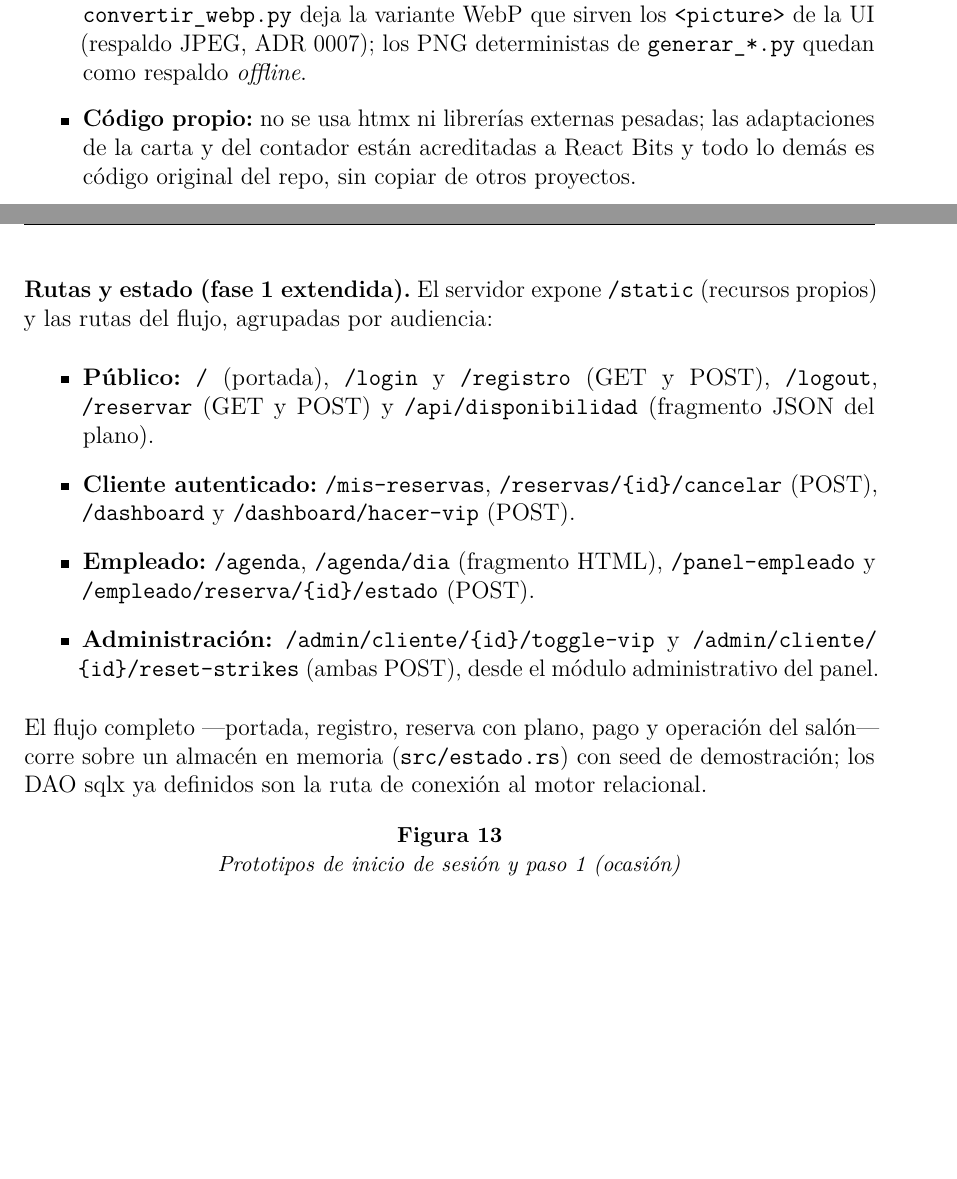
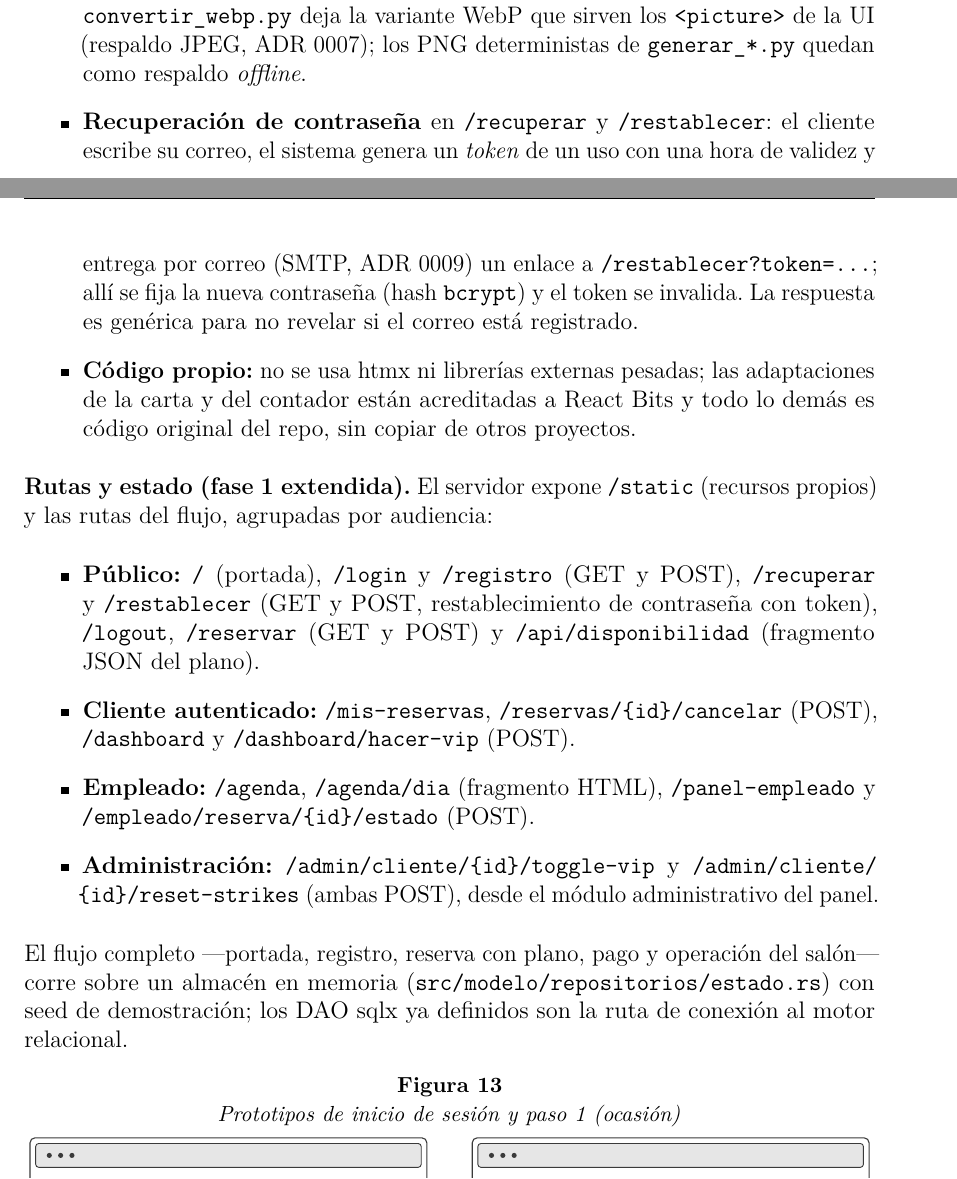
Before and after one commit to JAGR1792/Rustaurant, a LaTeX document (documentacion/brindis_rust.tex): two parts of pages 28 and 29 of 35, joined at a grey line, cut so that both start at the same text, the shorter picture padded with empty space. Compiled offline with pdfLaTeX.

Commit message:
docs(brindis): documentar la capa Vista separada y la recuperacion de contrasena

```diff
--- a/documentacion/brindis_rust.tex
+++ b/documentacion/brindis_rust.tex
@@ -836,17 +836,17 @@ La interfaz sigue la direcci{\'o}n visual ``Le Jardin'' (ADR 0004): paleta marfi
   \item \textbf{Carta de la portada} (\texttt{\#carta} en \texttt{templates/inicio.html}): un spotlight que sigue al cursor revela la foto a color de cada plato; efecto adaptado a JS/CSS vanilla desde el componente ChromaGrid de React Bits (MIT) y portado como código propio en \texttt{static/js/chroma.js} y \texttt{static/css/chroma.css}, con las fotos reales de \texttt{static/img/fotos/}.
   \item \textbf{Cuenta regresiva} en \texttt{/mis-reservas} y \texttt{/dashboard}: días, horas, minutos y segundos para la próxima reserva vigente; port vanilla del componente Counter de React Bits (MIT) en \texttt{static/js/counter.js} y \texttt{static/css/counter.css}, alimentado por la fecha en ISO 8601 con desfase UTC-5.
   \item \textbf{Fotos del menú}: las fotos (carta, salón y mesas) se descargan con \texttt{static/img/fotos/descargar\_fotos.py}, que verifica la licencia por la API de Wikimedia Commons y escribe \texttt{creditos.md} (ADR 0005); \texttt{convertir\_webp.py} deja la variante WebP que sirven los \texttt{<picture>} de la UI (respaldo JPEG, ADR 0007); los PNG deterministas de \texttt{generar\_*.py} quedan como respaldo \textit{offline}.
-  \item \textbf{Código propio:} no se usa htmx ni librerías externas pesadas; las adaptaciones de la carta y del contador están acreditadas a React Bits y todo lo demás es código original del repo, sin copiar de otros proyectos.
+  \item \textbf{Recuperaci\'on de contrase{\~n}a} en \texttt{/recuperar} y \texttt{/restablecer}: el cliente escribe su correo, el sistema genera un \textit{token} de un uso con una hora de validez y entrega por correo (SMTP, ADR 0009) un enlace a \texttt{/restablecer?token=...}; all\'i se fija la nueva contrase{\~n}a (hash \texttt{bcrypt}) y el token se invalida. La respuesta es gen\'erica para no revelar si el correo est\'a registrado. \item \textbf{C\'odigo propio:} no se usa htmx ni librerías externas pesadas; las adaptaciones de la carta y del contador están acreditadas a React Bits y todo lo demás es código original del repo, sin copiar de otros proyectos.
 \end{itemize}
 
 \noindent\textbf{Rutas y estado (fase 1 extendida).} El servidor expone \texttt{/static} (recursos propios) y las rutas del flujo, agrupadas por audiencia:
 \begin{itemize}
-  \item \textbf{Público:} \texttt{/} (portada), \texttt{/login} y \texttt{/registro} (GET y POST), \texttt{/logout}, \texttt{/reservar} (GET y POST) y \texttt{/api/disponibilidad} (fragmento JSON del plano).
+  \item \textbf{Público:} \texttt{/} (portada), \texttt{/login} y \texttt{/registro} (GET y POST), \texttt{/recuperar} y \texttt{/restablecer} (GET y POST, restablecimiento de contrase{\~n}a con token), \texttt{/logout}, \texttt{/reservar} (GET y POST) y \texttt{/api/disponibilidad} (fragmento JSON del plano).
   \item \textbf{Cliente autenticado:} \texttt{/mis-reservas}, \texttt{/reservas/\allowbreak\{id\}/\allowbreak cancelar} (POST), \texttt{/dashboard} y \texttt{/dashboard/\allowbreak hacer-vip} (POST).
   \item \textbf{Empleado:} \texttt{/agenda}, \texttt{/agenda/dia} (fragmento HTML), \texttt{/panel-empleado} y \texttt{/empleado/\allowbreak reserva/\allowbreak\{id\}/\allowbreak estado} (POST).
   \item \textbf{Administración:} \texttt{/admin/\allowbreak cliente/\allowbreak\{id\}/\allowbreak toggle-vip} y \texttt{/admin/\allowbreak cliente/\allowbreak\{id\}/\allowbreak reset-strikes} (ambas POST), desde el módulo administrativo del panel.
 \end{itemize}
-El flujo completo ---portada, registro, reserva con plano, pago y operación del salón--- corre sobre un almacén en memoria (\texttt{src/estado.rs}) con seed de demostración; los DAO sqlx ya definidos son la ruta de conexión al motor relacional.
+El flujo completo ---portada, registro, reserva con plano, pago y operación del salón--- corre sobre un almacén en memoria (\texttt{src/modelo/repositorios/estado.rs}) con seed de demostración; los DAO sqlx ya definidos son la ruta de conexión al motor relacional.
 \begin{figure}[H]\centering
 {\small\textbf{Figura 13}}\\{\small\textit{Prototipos de inicio de sesi{\'o}n y paso 1 (ocasi{\'o}n)}}\\[4pt]
 \begin{tikzpicture}
```
Also changed, not shown: README.md, documentacion/brindis_rust.tex (4 more changed lines).
